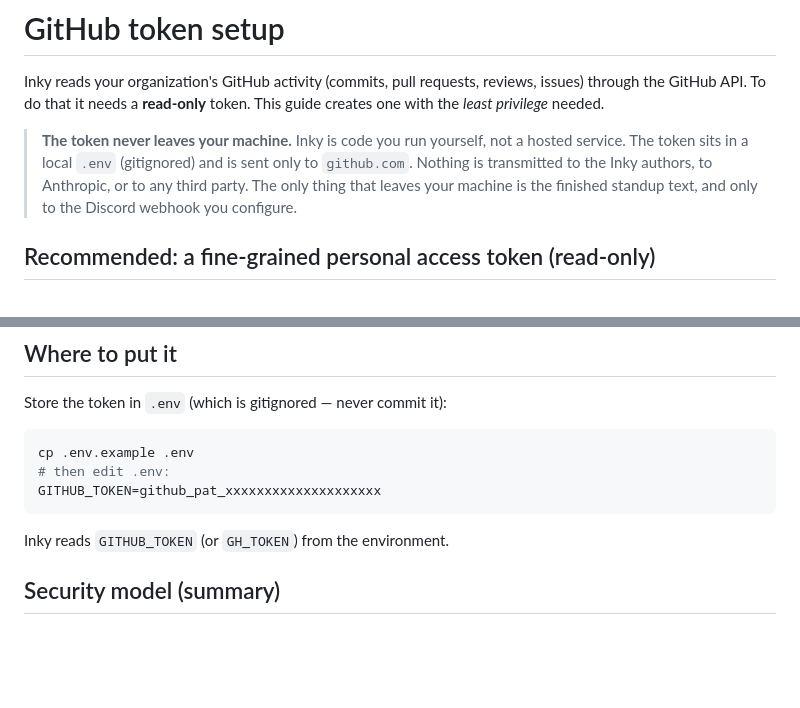
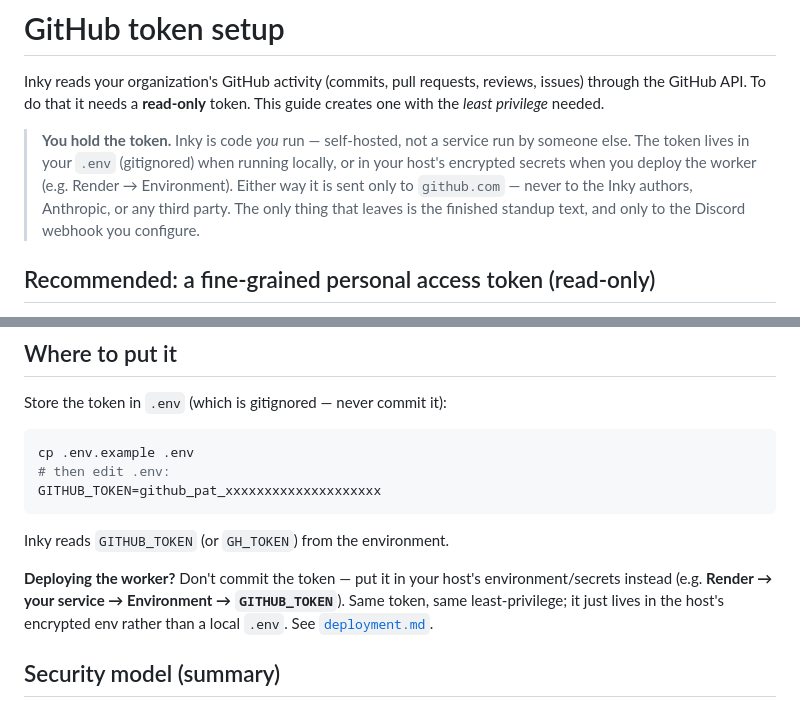
Before and after one commit to Doppel-Labs/inky, a Markdown page: docs/github-token-setup.md, 2 parts joined by grey strips. Rendered like a GitHub page; blank space fills up the shorter version.

```diff
--- a/docs/github-token-setup.md
+++ b/docs/github-token-setup.md
@@ -14,11 +14,12 @@ Inky reads your organization's GitHub activity (commits, pull requests,
 reviews, issues) through the GitHub API. To do that it needs a **read-only**
 token. This guide creates one with the *least privilege* needed.
 
-> **The token never leaves your machine.** Inky is code you run yourself, not a
-> hosted service. The token sits in a local `.env` (gitignored) and is sent only
-> to `github.com`. Nothing is transmitted to the Inky authors, to Anthropic, or
-> to any third party. The only thing that leaves your machine is the finished
-> standup text, and only to the Discord webhook you configure.
+> **You hold the token.** Inky is code *you* run — self-hosted, not a service run
+> by someone else. The token lives in your `.env` (gitignored) when running
+> locally, or in your host's encrypted secrets when you deploy the worker (e.g.
+> Render → Environment). Either way it is sent only to `github.com` — never to the
+> Inky authors, Anthropic, or any third party. The only thing that leaves is the
+> finished standup text, and only to the Discord webhook you configure.
 
 ## Recommended: a fine-grained personal access token (read-only)
 
@@ -74,6 +75,11 @@ GITHUB_TOKEN=github_pat_xxxxxxxxxxxxxxxxxxxx
 
 Inky reads `GITHUB_TOKEN` (or `GH_TOKEN`) from the environment.
 
+**Deploying the worker?** Don't commit the token — put it in your host's
+environment/secrets instead (e.g. **Render → your service → Environment →
+`GITHUB_TOKEN`**). Same token, same least-privilege; it just lives in the host's
+encrypted env rather than a local `.env`. See [`deployment.md`](deployment.md).
+
 ## Security model (summary)
 
 - **Least privilege** — read-only, only the repos you need, only the 4 scopes above.
```
Also changed, not shown: README.md (+2 -1 lines).
